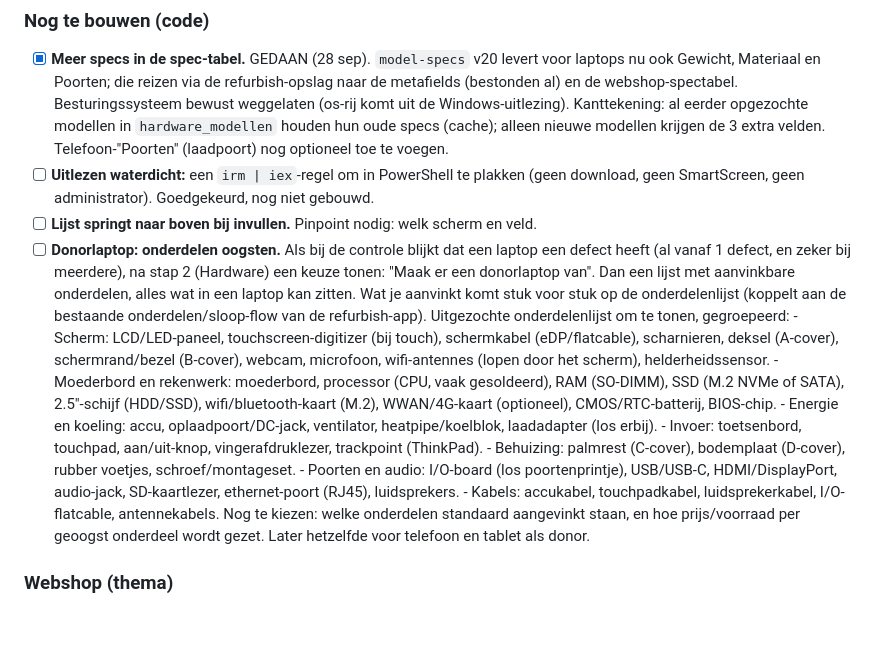
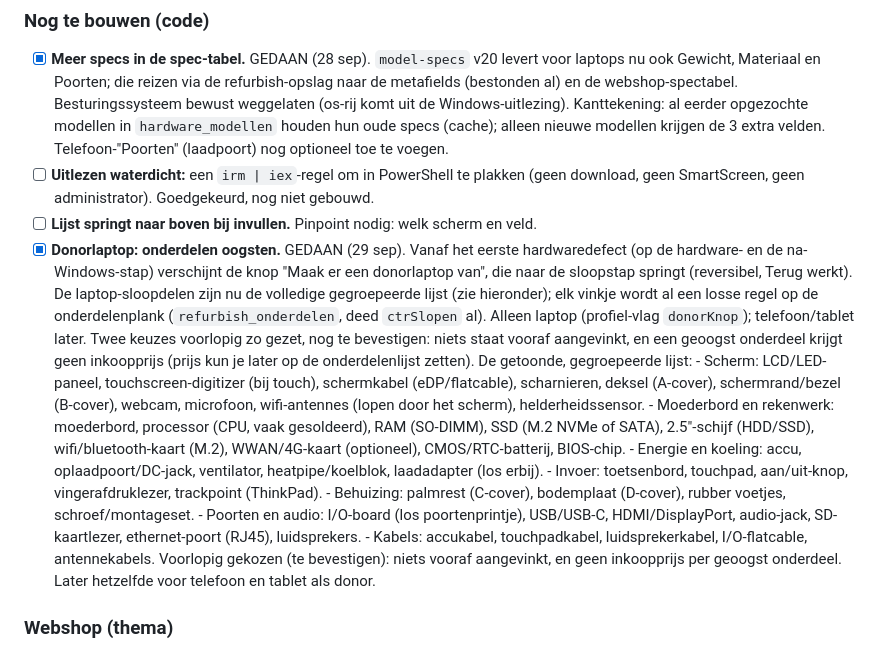
Before and after one commit to LucasRefuro/Refuro, a Markdown page: OPENSTAAND.md, the part around the change. Drawn GitHub-style; blank space fills up the shorter version.

Commit message:
OPENSTAAND: donorlaptop-oogst gedaan (knop bij defect + volledige onderdelenlijst)
Co-Authored-By: Claude Opus 4.8 <noreply@anthropic.com>

```diff
--- a/OPENSTAAND.md
+++ b/OPENSTAAND.md
@@ -21,12 +21,14 @@ repo `refuro-webshop`.
 - [ ] **Uitlezen waterdicht:** een `irm | iex`-regel om in PowerShell te plakken (geen
       download, geen SmartScreen, geen administrator). Goedgekeurd, nog niet gebouwd.
 - [ ] **Lijst springt naar boven bij invullen.** Pinpoint nodig: welk scherm en veld.
-- [ ] **Donorlaptop: onderdelen oogsten.** Als bij de controle blijkt dat een laptop een
-      defect heeft (al vanaf 1 defect, en zeker bij meerdere), na stap 2 (Hardware) een
-      keuze tonen: "Maak er een donorlaptop van". Dan een lijst met aanvinkbare onderdelen,
-      alles wat in een laptop kan zitten. Wat je aanvinkt komt stuk voor stuk op de
-      onderdelenlijst (koppelt aan de bestaande onderdelen/sloop-flow van de refurbish-app).
-      Uitgezochte onderdelenlijst om te tonen, gegroepeerd:
+- [x] **Donorlaptop: onderdelen oogsten.** GEDAAN (29 sep). Vanaf het eerste hardwaredefect
+      (op de hardware- en de na-Windows-stap) verschijnt de knop "Maak er een donorlaptop van",
+      die naar de sloopstap springt (reversibel, Terug werkt). De laptop-sloopdelen zijn nu de
+      volledige gegroepeerde lijst (zie hieronder); elk vinkje wordt al een losse regel op de
+      onderdelenplank (`refurbish_onderdelen`, deed `ctrSlopen` al). Alleen laptop (profiel-vlag
+      `donorKnop`); telefoon/tablet later. Twee keuzes voorlopig zo gezet, nog te bevestigen:
+      niets staat vooraf aangevinkt, en een geoogst onderdeel krijgt geen inkoopprijs (prijs
+      kun je later op de onderdelenlijst zetten). De getoonde, gegroepeerde lijst:
       - Scherm: LCD/LED-paneel, touchscreen-digitizer (bij touch), schermkabel (eDP/flatcable),
         scharnieren, deksel (A-cover), schermrand/bezel (B-cover), webcam, microfoon,
         wifi-antennes (lopen door het scherm), helderheidssensor.
@@ -40,8 +42,8 @@ repo `refuro-webshop`.
       - Poorten en audio: I/O-board (los poortenprintje), USB/USB-C, HDMI/DisplayPort,
         audio-jack, SD-kaartlezer, ethernet-poort (RJ45), luidsprekers.
       - Kabels: accukabel, touchpadkabel, luidsprekerkabel, I/O-flatcable, antennekabels.
-      Nog te kiezen: welke onderdelen standaard aangevinkt staan, en hoe prijs/voorraad per
-      geoogst onderdeel wordt gezet. Later hetzelfde voor telefoon en tablet als donor.
+      Voorlopig gekozen (te bevestigen): niets vooraf aangevinkt, en geen inkoopprijs per
+      geoogst onderdeel. Later hetzelfde voor telefoon en tablet als donor.
 
 ### Webshop (thema)
 - [ ] **Uitgelicht product in het mega-menu.** Nu vaste placeholder-tekst ("Deal van de
```
